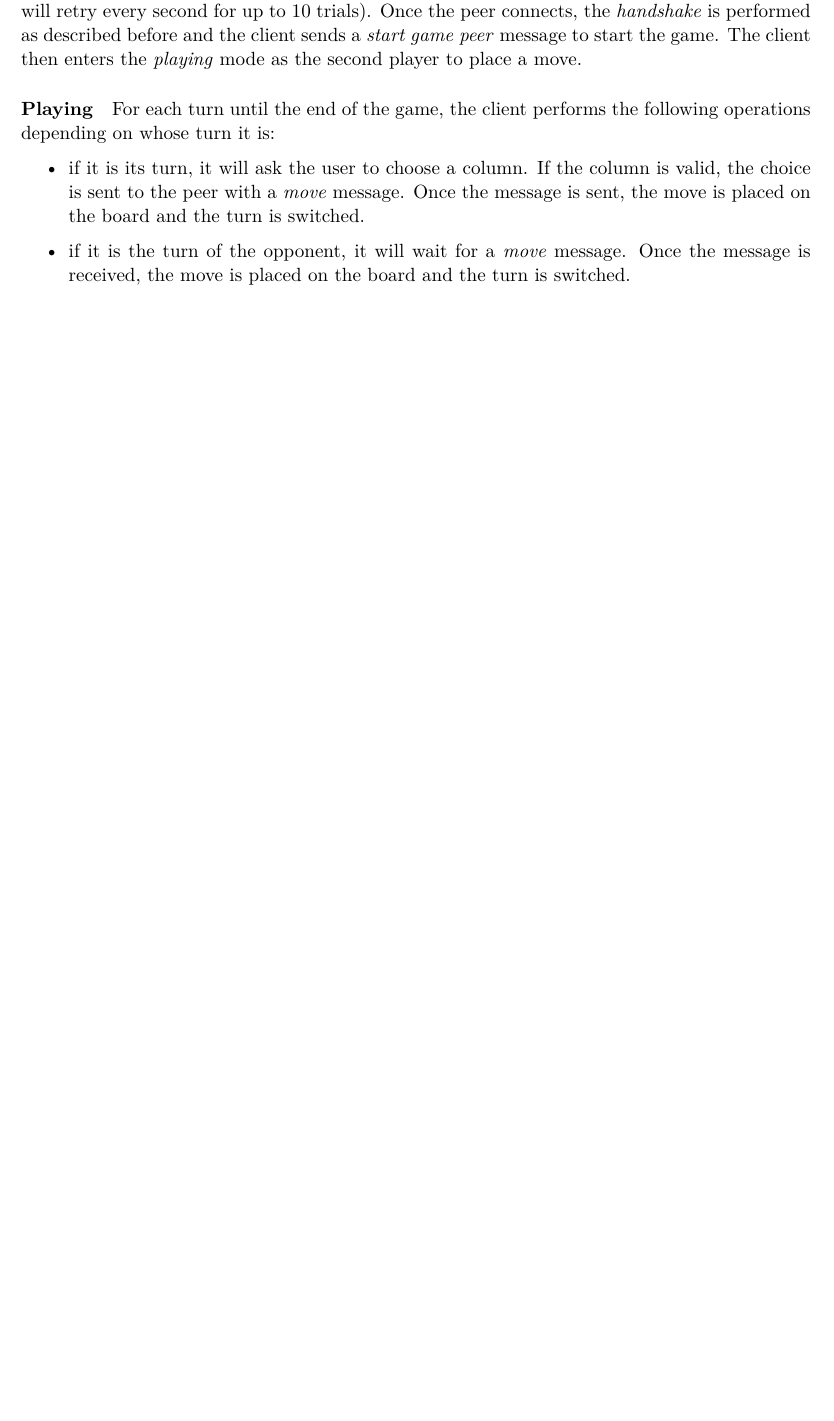
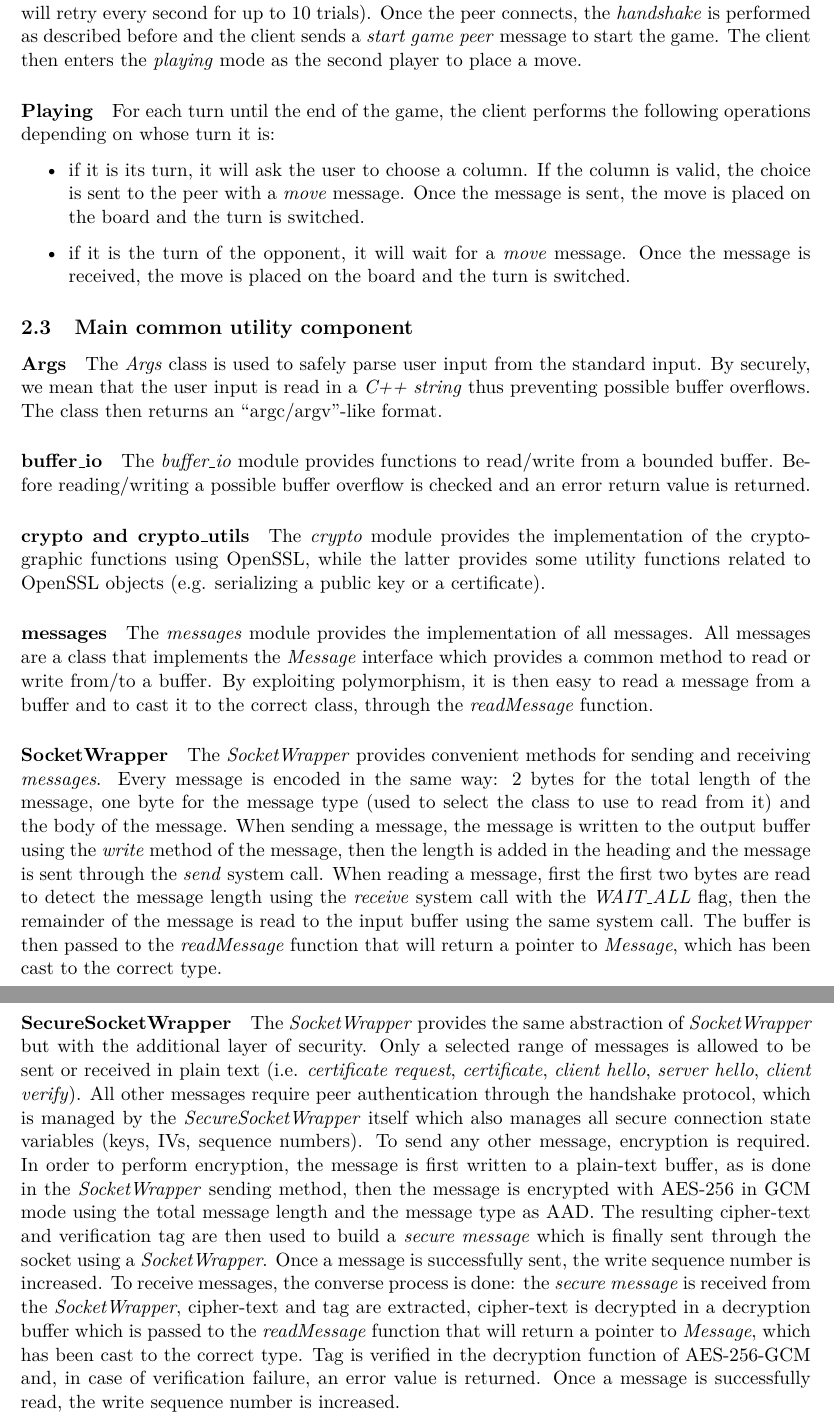
Before and after one commit to mirko-laruina/four-in-a-row, a LaTeX document (doc/report/report.tex, which reads doc/report/implementation.tex): part of page 6 of 16 before the commit and two parts of pages 6 and 7 of 17 after it, the two joined at a grey line, cut so that both start at the same text, the shorter picture padded with empty space. Compiled offline with pdfLaTeX.

Commit message:
report: added details about common utilities

```diff
--- a/doc/report/implementation.tex
+++ b/doc/report/implementation.tex
@@ -229,3 +230,68 @@ operations depending on whose turn it is:
         message. Once the message is received, the move is placed on the board
         and the turn is switched.
 \end{itemize}
+
+\subsection{Main common utility component}
+
+\paragraph{Args}
+The \emph{Args} class is used to safely parse user input from the standard
+input. By securely, we mean that the user input is read in a \emph{C++ string}
+thus preventing possible buffer overflows. The class then returns an
+``argc/argv''-like format.
+
+\paragraph{buffer\_io}
+The \emph{buffer\_io} module provides functions to read/write from a bounded
+buffer. Before reading/writing a possible buffer overflow is checked and an
+error return value is returned.
+
+\paragraph{crypto and crypto\_utils}
+The \emph{crypto} module provides the implementation of the cryptographic
+functions using OpenSSL, while the latter provides some utility functions
+related to OpenSSL objects (e.g. serializing a public key or a certificate).
+
+\paragraph{messages}
+The \emph{messages} module provides the implementation of all messages. All
+messages are a class that implements the \emph{Message} interface which
+provides a common method to read or write from/to a buffer.
+By exploiting polymorphism, it is then easy to read a message from a buffer and
+to cast it to the correct class, through the \emph{readMessage} function.
+
+\paragraph{SocketWrapper}
+The \emph{SocketWrapper} provides convenient methods for sending and receiving
+\emph{messages}. Every message is encoded in the same way: 2 bytes for the
+total length of the message, one byte for the message type (used to select
+the class to use to read from it) and the body of the message.
+When sending a message, the message is written to the output buffer using the
+\emph{write} method of the message, then the length is added in the heading
+and the message is sent through the \emph{send} system call.
+When reading a message, first the first two bytes are read to detect the
+message length using the \emph{receive} system call with the \emph{WAIT\_ALL}
+flag, then the remainder of the message is read to the input buffer using the
+same system call. The buffer is then passed to the \emph{readMessage} function
+that will return a pointer to \emph{Message}, which has been cast to the
+correct type.
+
+\paragraph{SecureSocketWrapper}
+The \emph{SocketWrapper} provides the same abstraction of \emph{SocketWrapper}
+but with the additional layer of security. Only a selected range of messages
+is allowed to be sent or received in plain text (i.e. \emph{certificate
+request}, \emph{certificate}, \emph{client hello}, \emph{server hello},
+\emph{client verify}). All other messages require peer authentication through
+the handshake protocol, which is managed by the \emph{SecureSocketWrapper}
+itself which also manages all secure connection state variables (keys, IVs,
+sequence numbers).
+To send any other message, encryption is required. In order to perform
+encryption, the message is first written to a
+plain-text buffer, as is done in the \emph{SocketWrapper} sending method,
+then the message is encrypted with AES-256 in GCM mode using the total message
+length and the message type as AAD. The resulting cipher-text and verification
+tag are then used to build a \emph{secure message} which is finally sent through
+the socket using a \emph{SocketWrapper}. Once a message is successfully sent,
+the write sequence number is increased.
+To receive messages, the converse process is done: the \emph{secure message}
+is received from the \emph{SocketWrapper}, cipher-text and tag are extracted,
+cipher-text is decrypted in a decryption buffer which is passed to the
+\emph{readMessage} function that will return a pointer to \emph{Message}, which
+has been cast to the correct type. Tag is verified in the decryption function
+of AES-256-GCM and, in case of verification failure, an error value is returned.
+Once a message is successfully read, the write sequence number is increased.
```
Also changed, not shown: doc/report/implementation.tex (7 more changed lines).
